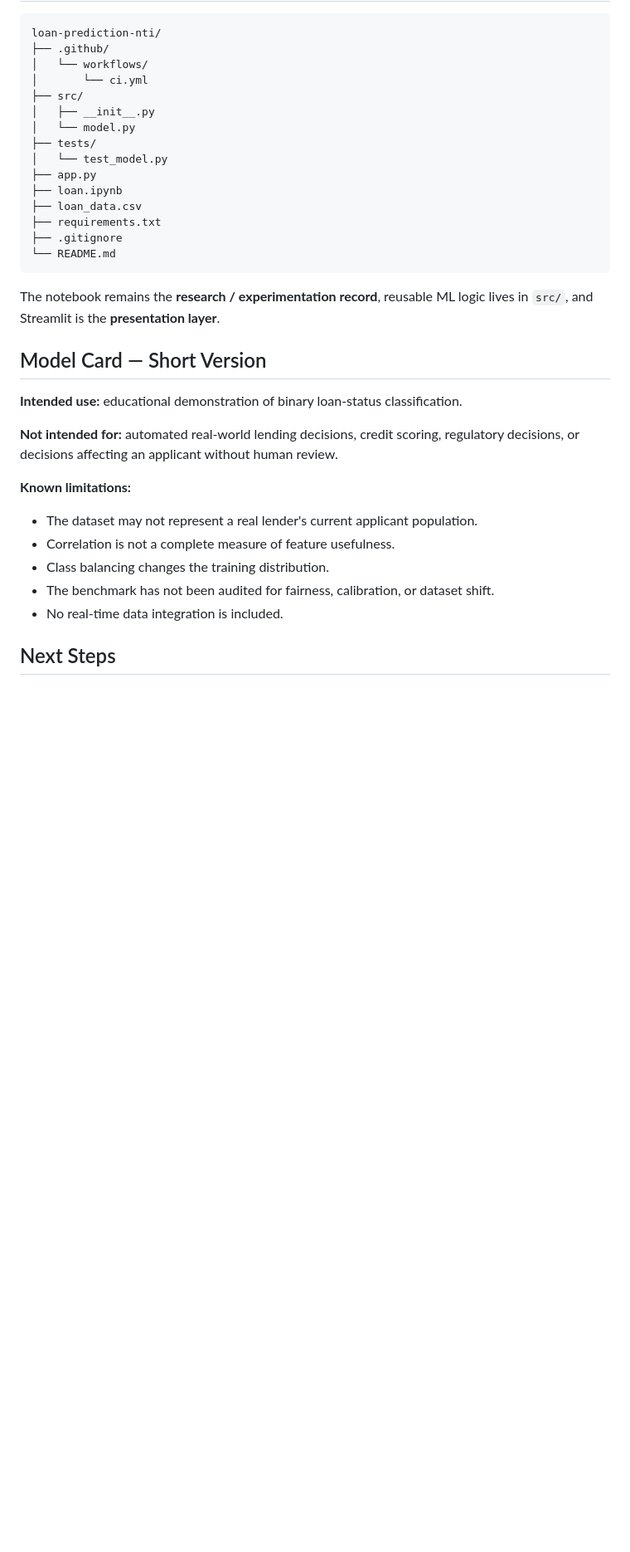
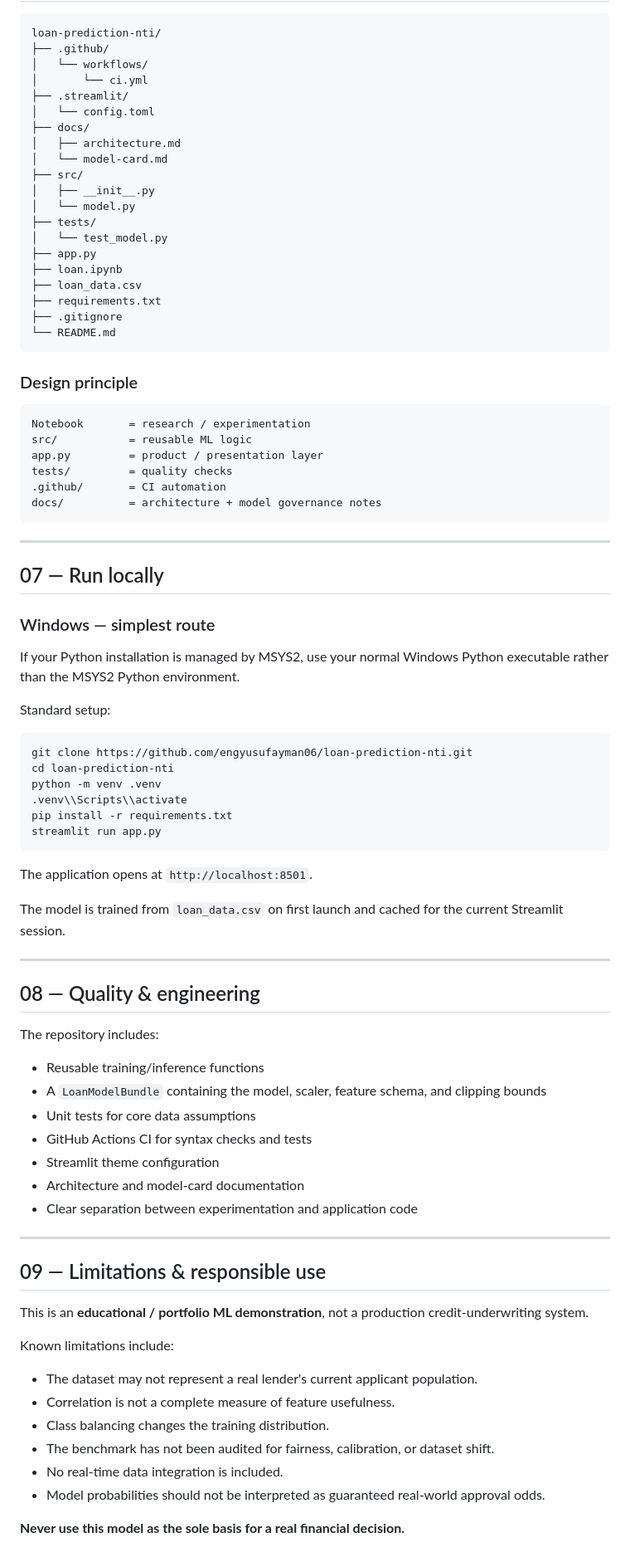
Before and after one commit to engyusufayman06/loan-prediction-nti, a Markdown page: README.md, the part around one of its changes. Shown at 83% size. GitHub-like rendering; blank space fills up the shorter version.

````diff
--- a/README.md
+++ b/README.md
@@ -131,6 +173,11 @@ loan-prediction-nti/
 ├── .github/
 │   └── workflows/
 │       └── ci.yml
+├── .streamlit/
+│   └── config.toml
+├── docs/
+│   ├── architecture.md
+│   └── model-card.md
 ├── src/
 │   ├── __init__.py
 │   └── model.py
@@ -144,20 +191,68 @@ loan-prediction-nti/
 └── README.md
 ```
 
-The notebook remains the **research / experimentation record**, reusable ML logic lives in `src/`, and Streamlit is the **presentation layer**.
+### Design principle
 
-## Model Card — Short Version
+```text
+Notebook       = research / experimentation
+src/           = reusable ML logic
+app.py         = product / presentation layer
+tests/         = quality checks
+.github/       = CI automation
+docs/          = architecture + model governance notes
+```
 
-**Intended use:** educational demonstration of binary loan-status classification.
+---
 
-**Not intended for:** automated real-world lending decisions, credit scoring, regulatory decisions, or decisions affecting an applicant without human review.
+## 07 — Run locally
 
-**Known limitations:**
+### Windows — simplest route
+
+If your Python installation is managed by MSYS2, use your normal Windows Python executable rather than the MSYS2 Python environment.
+
+Standard setup:
+
+```bash
+git clone https://github.com/engyusufayman06/loan-prediction-nti.git
+cd loan-prediction-nti
+python -m venv .venv
+.venv\\Scripts\\activate
+pip install -r requirements.txt
+streamlit run app.py
+```
+
+The application opens at `http://localhost:8501`.
+
+The model is trained from `loan_data.csv` on first launch and cached for the current Streamlit session.
+
+---
+
+## 08 — Quality & engineering
+
+The repository includes:
+
+- Reusable training/inference functions
+- A `LoanModelBundle` containing the model, scaler, feature schema, and clipping bounds
+- Unit tests for core data assumptions
+- GitHub Actions CI for syntax checks and tests
+- Streamlit theme configuration
+- Architecture and model-card documentation
+- Clear separation between experimentation and application code
+
+---
+
+## 09 — Limitations & responsible use
+
+This is an **educational / portfolio ML demonstration**, not a production credit-underwriting system.
+
+Known limitations include:
+
 - The dataset may not represent a real lender's current applicant population.
 - Correlation is not a complete measure of feature usefulness.
 - Class balancing changes the training distribution.
 - The benchmark has not been audited for fairness, calibration, or dataset shift.
 - No real-time data integration is included.
+- Model probabilities should not be interpreted as guaranteed real-world approval odds.
 
-## Next Steps
+**Never use this model as the sole basis for a real financial decision.**
 
````
Also changed, not shown: other parts of README.md (+136 -84 lines).
